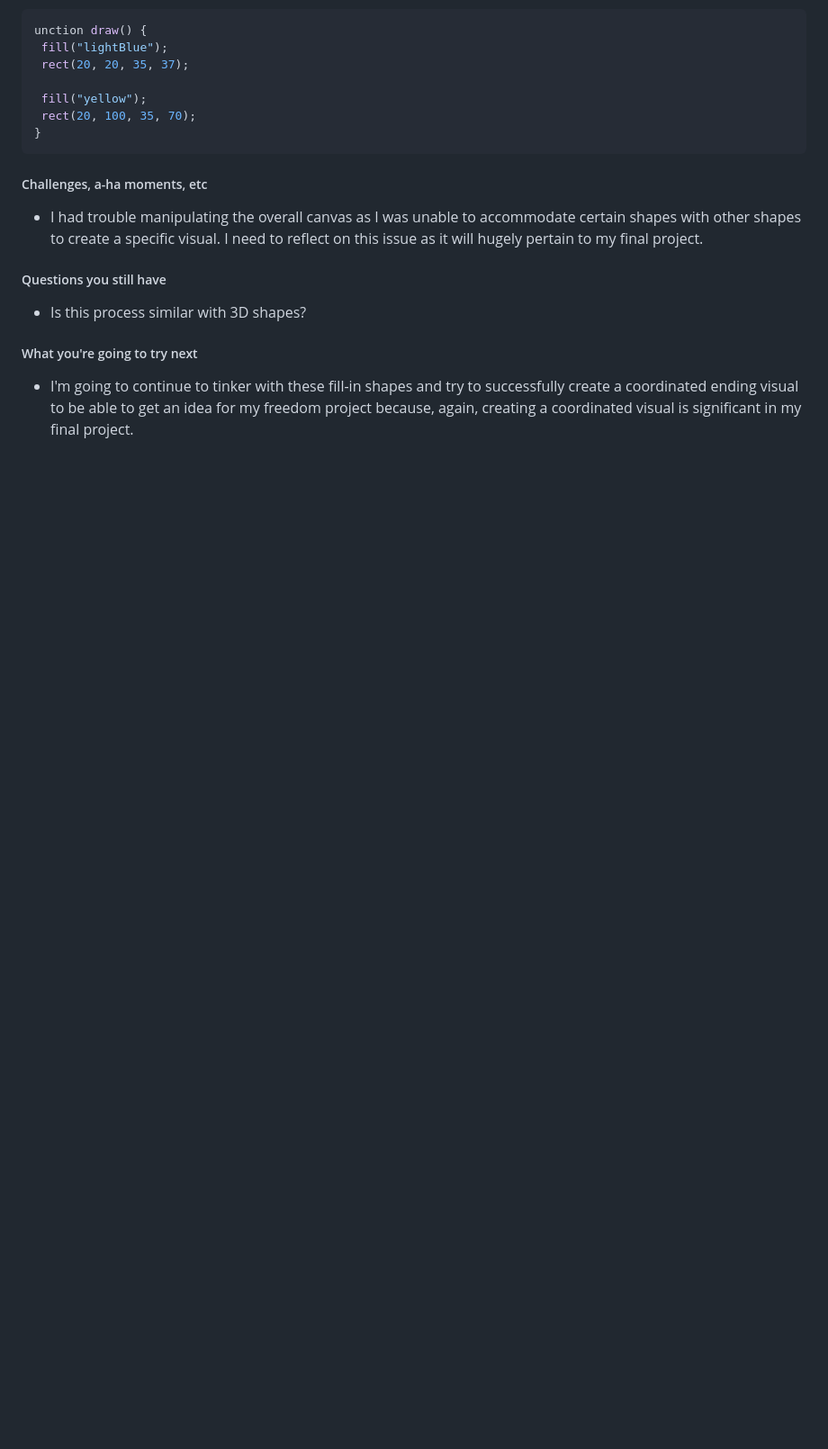
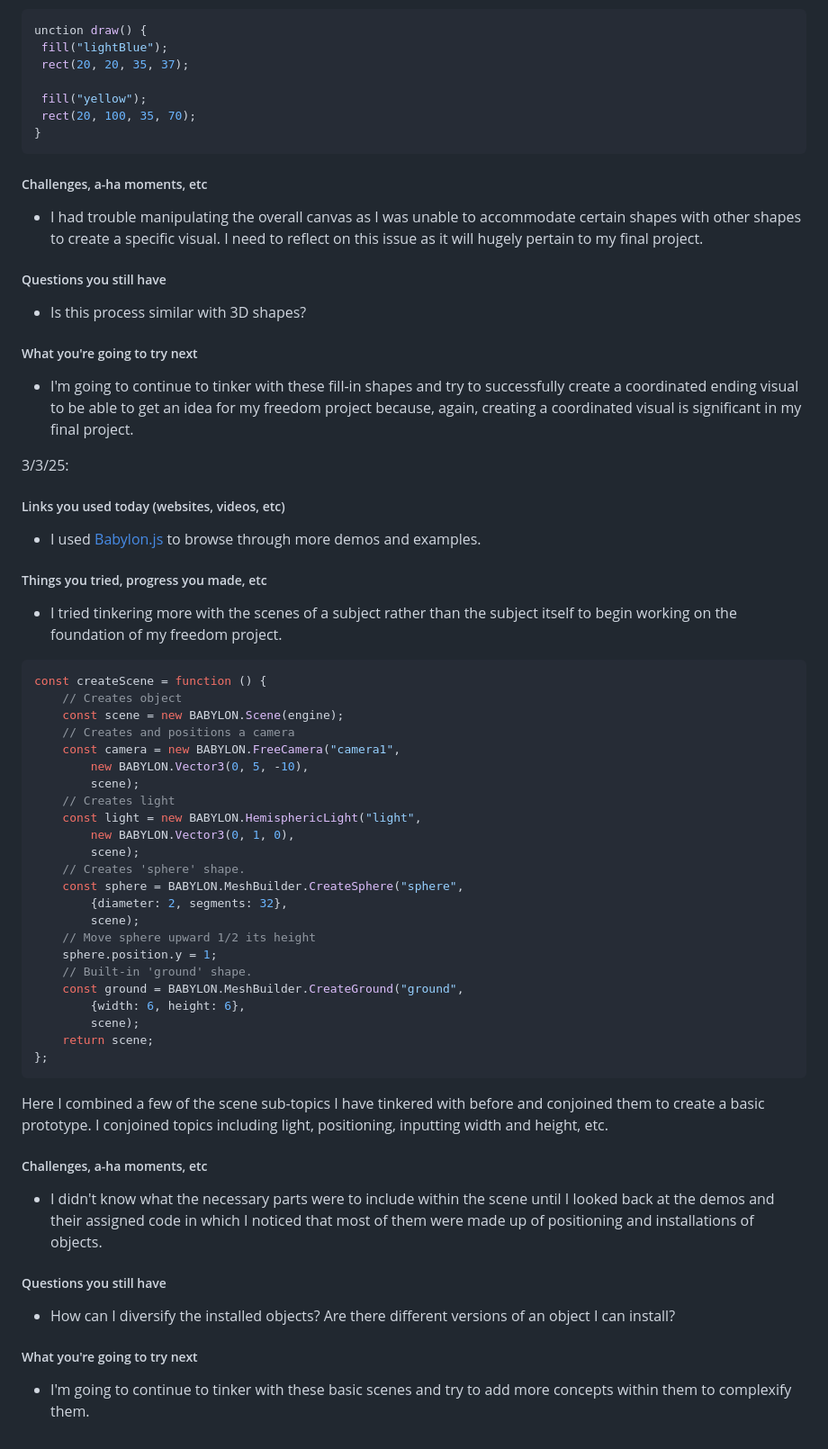
Before and after one commit to michaelaa9578/sep11-freedom-project, a Markdown page: tool/learning-log.md, the part around the change. Shown at 90% size. Drawn GitHub-style; blank space fills up the shorter version.

Commit message:
add reflection

````diff
--- a/tool/learning-log.md
+++ b/tool/learning-log.md
@@ -226,3 +226,52 @@ unction draw() {
 ##### What you're going to try next
 
 * I'm going to continue to tinker with these fill-in shapes and try to successfully create a coordinated ending visual to be able to get an idea for my freedom project because, again, creating a coordinated visual is significant in my final project.
+
+3/3/25:
+
+##### Links you used today (websites, videos, etc)
+
+* I used [Babylon.js](https://nme.babylonjs.com/) to browse through more demos and examples.
+
+##### Things you tried, progress you made, etc
+
+* I tried tinkering more with the scenes of a subject rather than the subject itself to begin working on the foundation of my freedom project.
+
+``` JS
+const createScene = function () {
+    // Creates object
+    const scene = new BABYLON.Scene(engine);
+    // Creates and positions a camera
+    const camera = new BABYLON.FreeCamera("camera1",
+        new BABYLON.Vector3(0, 5, -10),
+        scene);
+    // Creates light
+    const light = new BABYLON.HemisphericLight("light",
+        new BABYLON.Vector3(0, 1, 0),
+        scene);
+    // Creates 'sphere' shape.
+    const sphere = BABYLON.MeshBuilder.CreateSphere("sphere",
+        {diameter: 2, segments: 32},
+        scene);
+    // Move sphere upward 1/2 its height
+    sphere.position.y = 1;
+    // Built-in 'ground' shape.
+    const ground = BABYLON.MeshBuilder.CreateGround("ground",
+        {width: 6, height: 6},
+        scene);
+    return scene;
+};
+```
+Here I combined a few of the scene sub-topics I have tinkered with before and conjoined them to create a basic prototype. I conjoined topics including light, positioning, inputting width and height, etc.
+
+##### Challenges, a-ha moments, etc
+
+* I didn't know what the necessary parts were to include within the scene until I looked back at the demos and their assigned code in which I noticed that most of them were made up of positioning and installations of objects.
+
+##### Questions you still have
+
+* How can I diversify the installed objects? Are there different versions of an object I can install?
+
+##### What you're going to try next
+
+* I'm going to continue to tinker with these basic scenes and try to add more concepts within them to complexify them.
````
